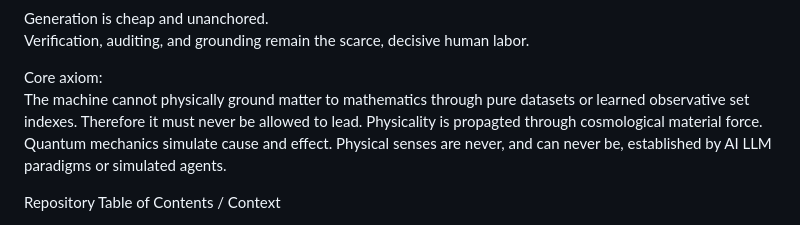
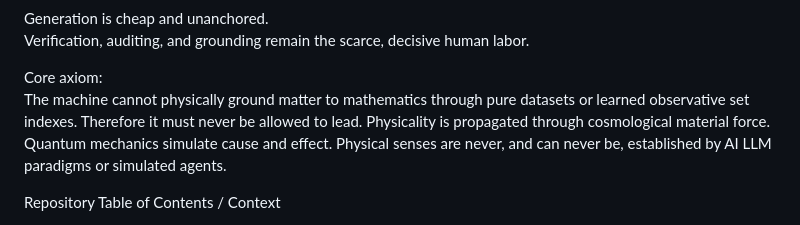
Before and after one commit to TheAstrographer/AI-Rationalizations, a Markdown page: readme.md, the part around the change. Rendered like a GitHub page.

```diff
--- a/readme.md
+++ b/readme.md
@@ -31,7 +31,7 @@ Generation is cheap and unanchored.
 Verification, auditing, and grounding remain the scarce, decisive human labor.
 
 Core axiom:
-The machine cannot physically ground matter to mathematics through pure datasets or learned observative set indexes. Therefore it must never be allowed to lead. Physicality is propagted through cosmological material force. Quantum mechanics simulate cause and effect. Physical senses are never, and can never be, established by AI LLM paradigms or simulated agents.
+The machine cannot physically ground matter to mathematics through pure datasets or learned observative set indexes. Therefore it must never be allowed to lead. Physicality is propagated through cosmological material force. Quantum mechanics simulate cause and effect. Physical senses are never, and can never be, established by AI LLM paradigms or simulated agents.
 
 Repository Table of Contents / Context
 
```
